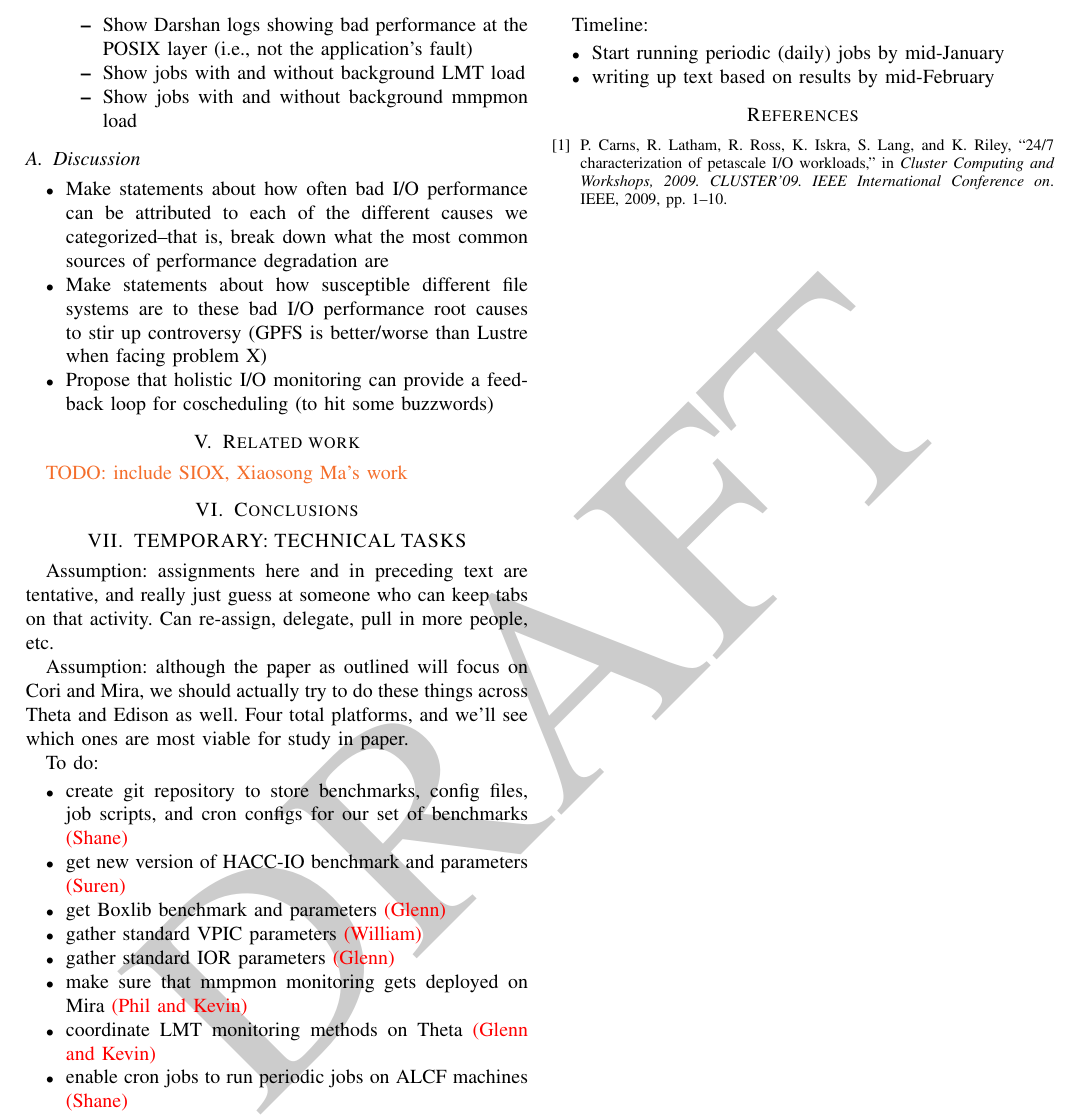
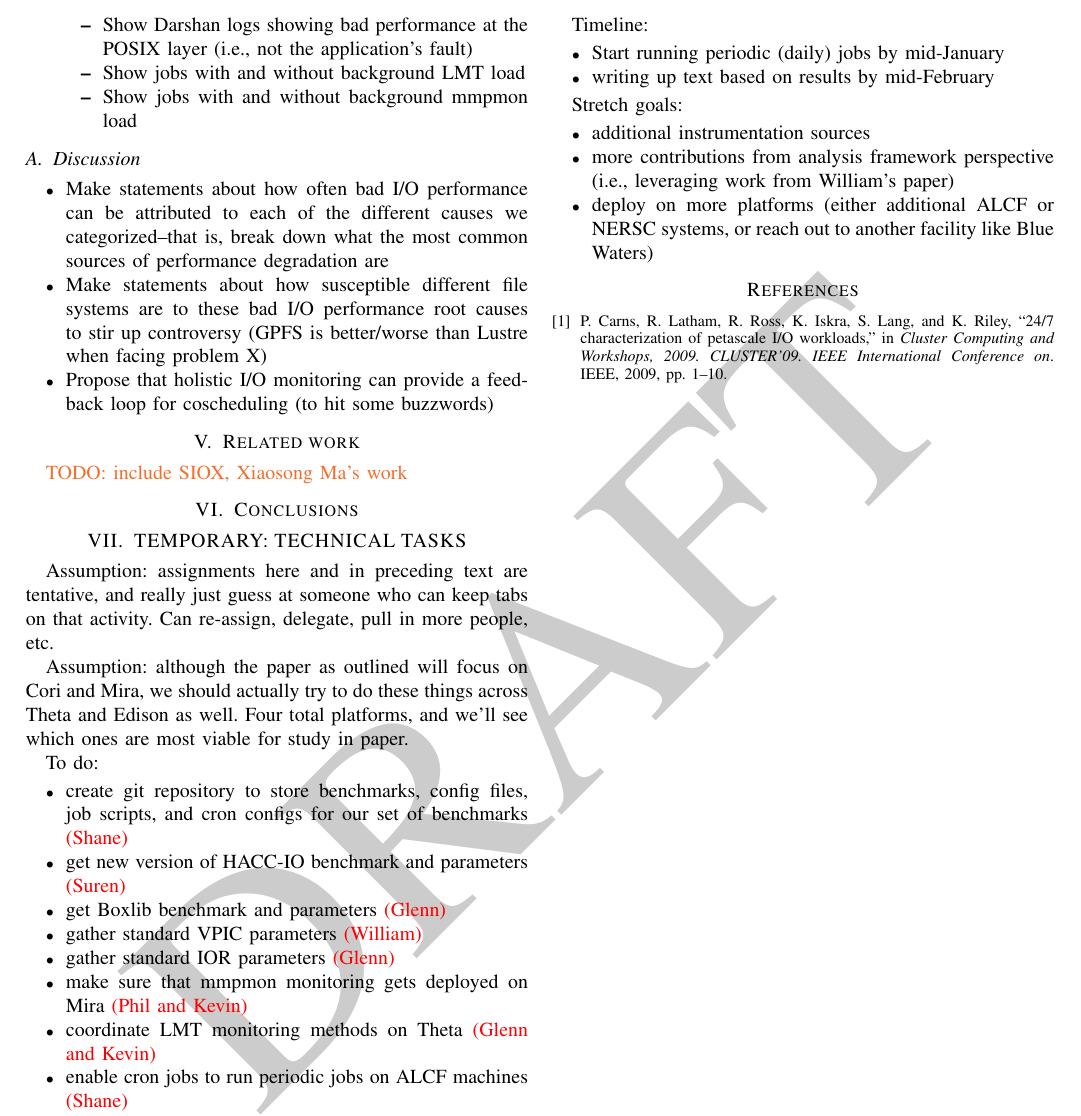
Before and after one commit to glennklockwood/papers-umami, a LaTeX paper (holistic-io.tex): part of page 2 of 2, cut so that both start at the same text. Compiled offline with pdfLaTeX.

Commit message:
stretch goals

```diff
--- a/holistic-io.tex
+++ b/holistic-io.tex
@@ -263,6 +263,15 @@ Timeline:
 \item writing up text based on results by mid-February
 \end{itemize}
 
+Stretch goals:
+\begin{itemize}
+\item additional instrumentation sources
+\item more contributions from analysis framework perspective (i.e.,
+leveraging work from William's paper)
+\item deploy on more platforms (either additional ALCF or NERSC systems, or
+reach out to another facility like Blue Waters)
+\end{itemize}
+
 \bibliographystyle{IEEEtran}
 \bibliography{REFERENCES}
 
```
